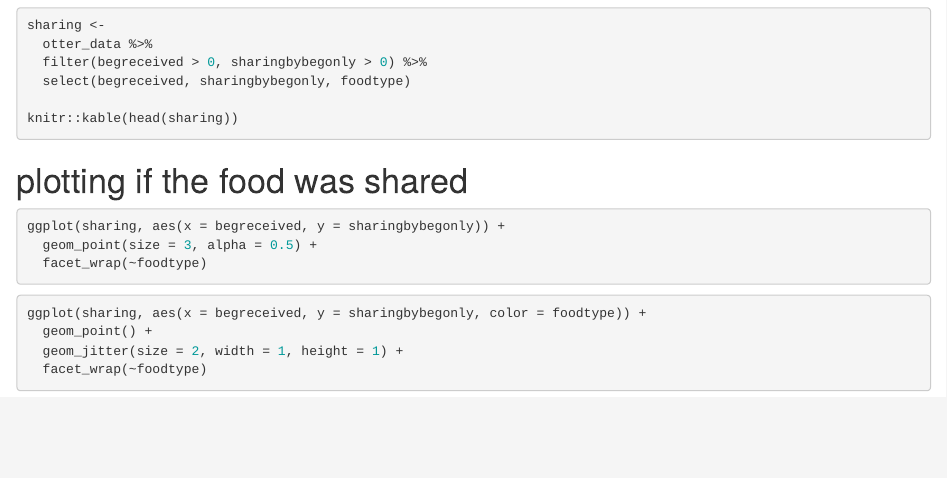
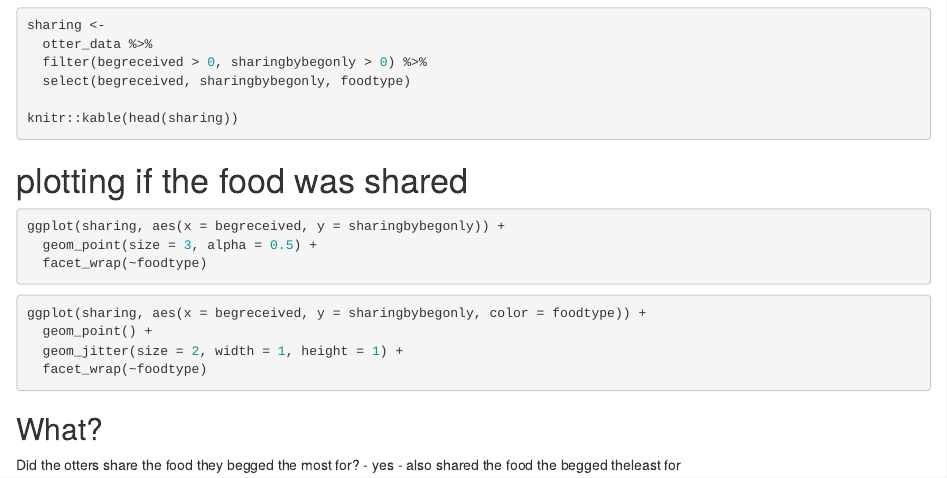
Before and after one commit to course-fish274-2021/Jada-Otter, an R Markdown document (script/otter-food-behavior.Rmd): the page in a window 1100 px wide, from 1250 px down. Rendered offline with R 4.5, knitr and Pandoc, with nearby package versions; the code chunks are not run, so their results and figures are left out.

Commit message:
updated analysis answer

````diff
--- a/script/otter-food-behavior.Rmd
+++ b/script/otter-food-behavior.Rmd
@@ -111,3 +111,9 @@ ggplot(sharing, aes(x = begreceived, y = sharingbybegonly, color = foodtype)) +
   facet_wrap(~foodtype)
 
 ```
+
+## What?
+
+Did the otters share the food they begged the most for?
+ - yes
+ - also shared the food the begged theleast for
````
